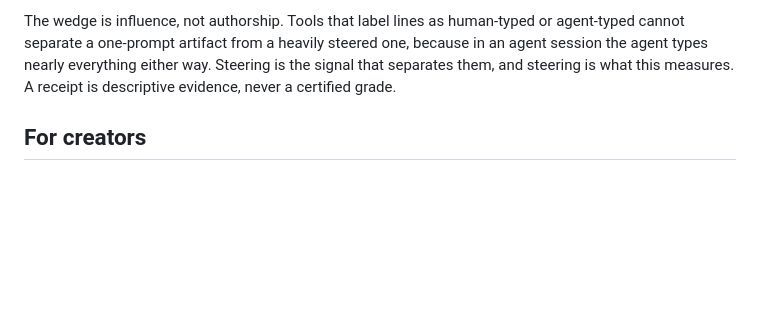
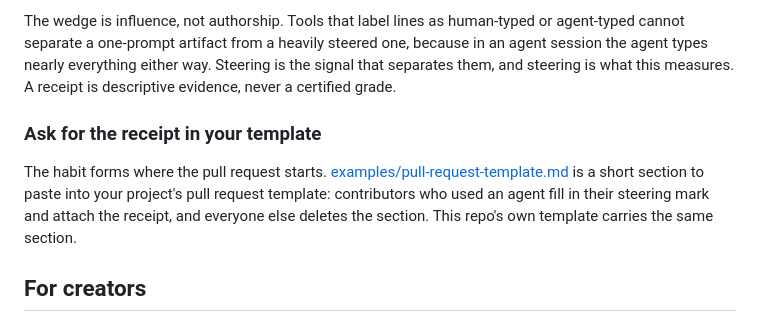
Before and after one commit to jurayh/proof-of-steer, a Markdown page: README.md, the part around the change. Rendered like a GitHub page; blank space fills up the shorter version.

Commit message:
Point maintainers at the template snippet

```diff
--- a/README.md
+++ b/README.md
@@ -13,6 +13,10 @@ A local receipt that shows how much a human actually steered the AI that made th
 AI-produced pull requests and documents now arrive faster than anyone can read them, and from the outside a one-prompt artifact and a carefully steered one look exactly the same. proof-of-steer gives you a way to tell them apart before you spend your attention. Ask contributors to attach a steering receipt to their pull request, the way they attach test results. The receipt reports what observably happened while the artifact was made: how many genuine human turns there were, how much of the shipped artifact arrived only after the first prompt, which parts were reshaped in later revisions, and where the corrections landed. You price your review against evidence instead of a vibe, and careful contributors finally have a way to prove the care.
 
 The wedge is influence, not authorship. Tools that label lines as human-typed or agent-typed cannot separate a one-prompt artifact from a heavily steered one, because in an agent session the agent types nearly everything either way. Steering is the signal that separates them, and steering is what this measures. A receipt is descriptive evidence, never a certified grade.
+
+### Ask for the receipt in your template
+
+The habit forms where the pull request starts. [examples/pull-request-template.md](examples/pull-request-template.md) is a short section to paste into your project's pull request template: contributors who used an agent fill in their steering mark and attach the receipt, and everyone else deletes the section. This repo's own template carries the same section.
 
 ## For creators
 
```
